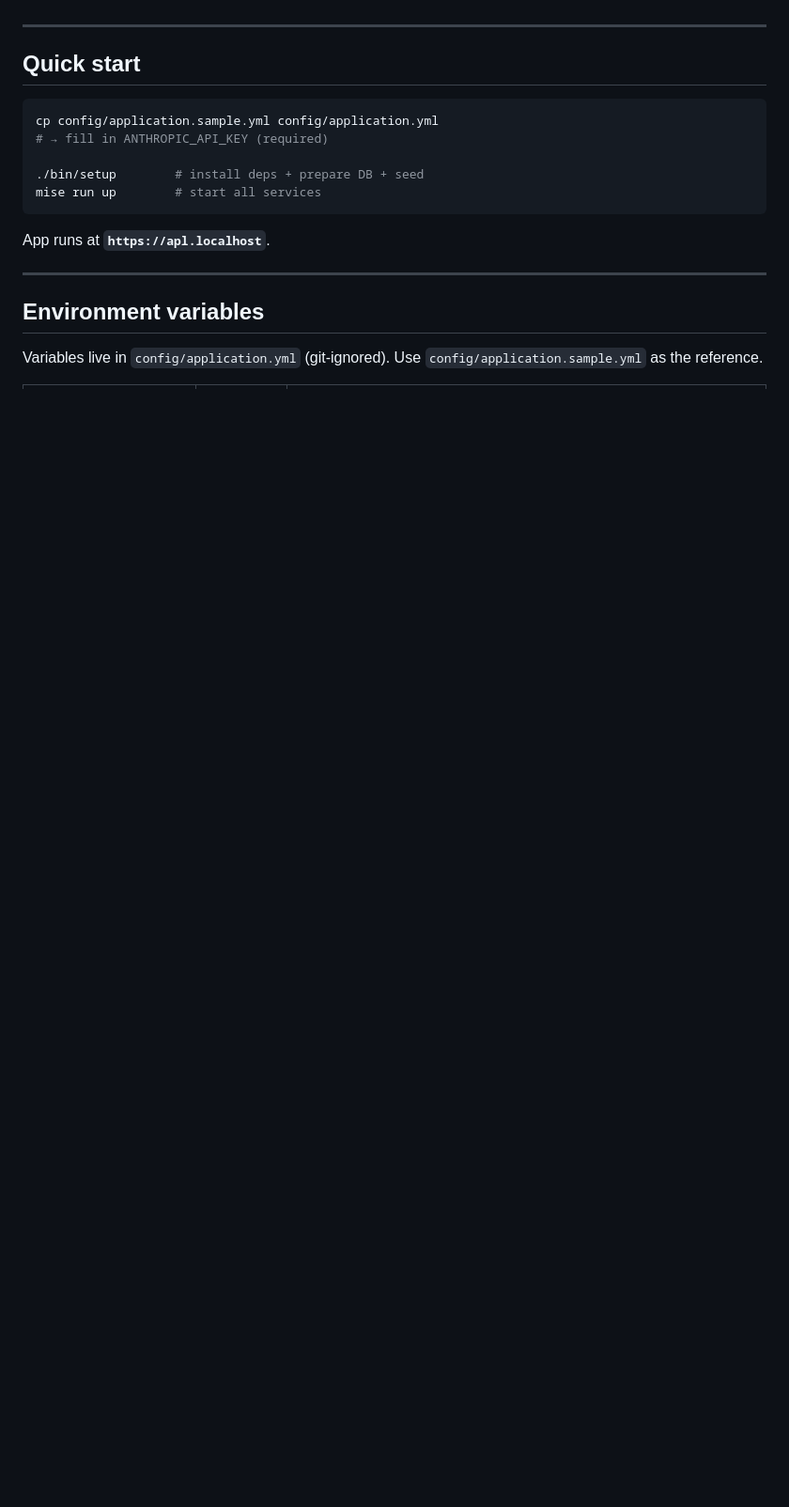
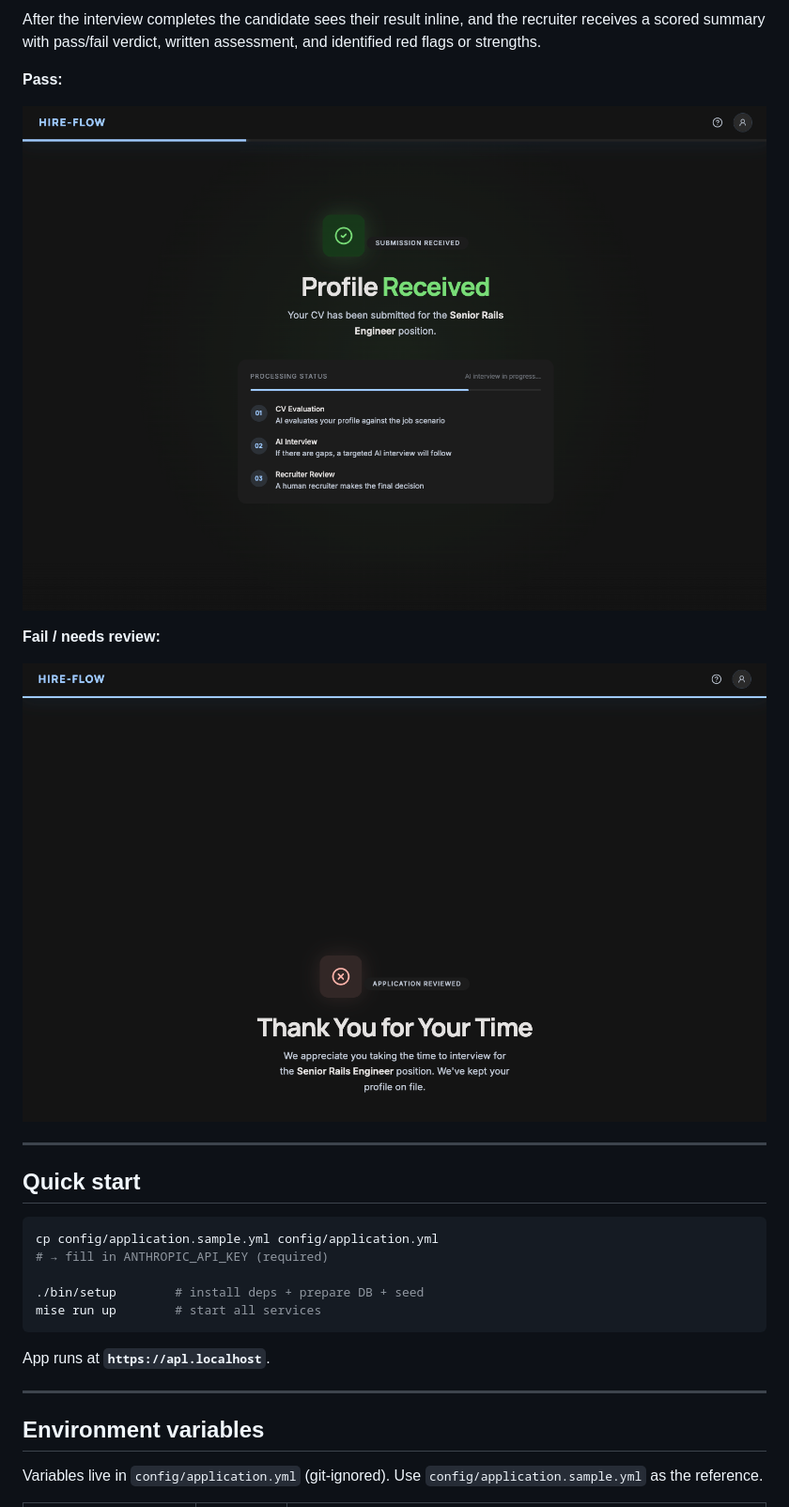
Before and after one commit to pniemczyk/hireflow, a Markdown page: README.md, the part around the change printed below. Shown: that part at 94% size. Drawn GitHub-style; pictures changed too: materials/screenshots/cv_received_failure.png (added), materials/screenshots/cv_received_success.png (added); blank space fills up the shorter version.

Commit message:
Complete Stage 2 — AI Interview

```diff
--- a/README.md
+++ b/README.md
@@ -9,3 +38,12 @@ See [`IDEA.md`](./IDEA.md) for the original product spec, data model, and planne
+After the interview completes the candidate sees their result inline, and the recruiter receives a scored summary with pass/fail verdict, written assessment, and identified red flags or strengths.
+
+**Pass:**
+
+![Result — Pass](materials/screenshots/cv_received_success.png)
+
+**Fail / needs review:**
+
+![Result — Fail](materials/screenshots/cv_received_failure.png)
 
 ---
 
```
Also changed, not shown: other parts of README.md (+46 -0 lines), CHANGELOG.md (+49 -0 lines), materials/screenshots/ai_interview.png (added), materials/screenshots/cv_upload.png (added), materials/screenshots/text_to_speech.png (added), 8 other files.
